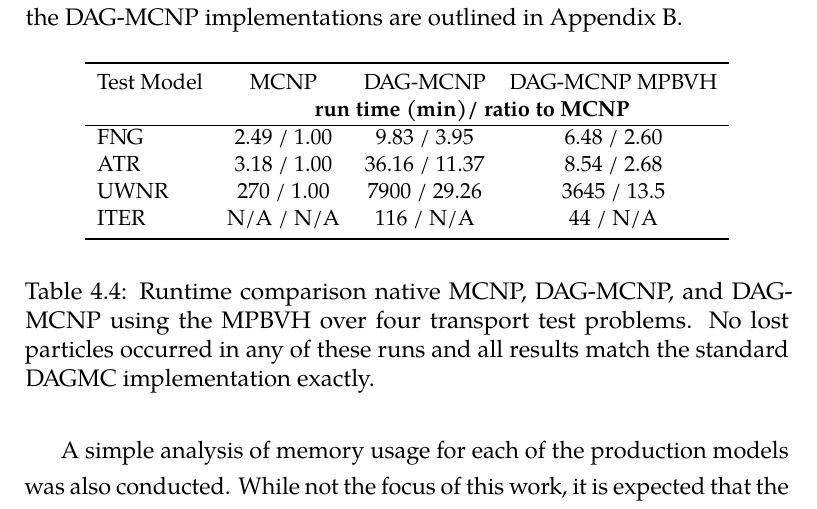
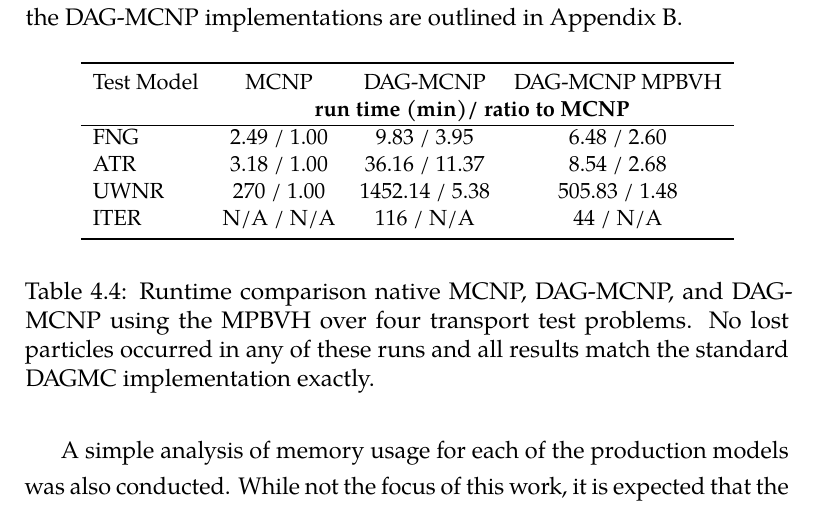
Before and after one commit to pshriwise/dissertation, a LaTeX thesis (document/dissertation.tex, which reads document/chapters/04-simd_bvh.tex): part of page 139 of 194, cut so that both start at the same text. Compiled offline with pdfLaTeX.

Commit message:
Updating UWNR timing and ratios.

```diff
--- a/document/chapters/04-simd_bvh.tex
+++ b/document/chapters/04-simd_bvh.tex
@@ -1208,10 +1208,10 @@ implementations are outlined in Appendix \ref{ch:appendix-b}.
       %%\hline
       & \multicolumn{3}{c}{\textbf{run time (min)/ ratio to MCNP}} \\
       \hline
-      FNG           & 2.49 / 1.00 &  9.83  / 3.95  & 6.48 / 2.60 \\
-      ATR           & 3.18 / 1.00 &  36.16 / 11.37 & 8.54 / 2.68 \\
-      UWNR          & 270  / 1.00 &  7900  / 29.26 & 3645 / 13.5 \\
-      ITER          & N/A  / N/A  &  116   / N/A   & 44   / N/A  \\
+      FNG  & 2.49 / 1.00 & 9.83  / 3.95    & 6.48 / 2.60   \\
+      ATR  & 3.18 / 1.00 & 36.16 / 11.37   & 8.54 / 2.68   \\
+      UWNR & 270  / 1.00 & 1452.14  / 5.38 & 505.83 / 1.48 \\
+      ITER & N/A  / N/A  & 116   / N/A     & 44   / N/A    \\
       \bottomrule
     \end{tabular}
   \end{center}
```
